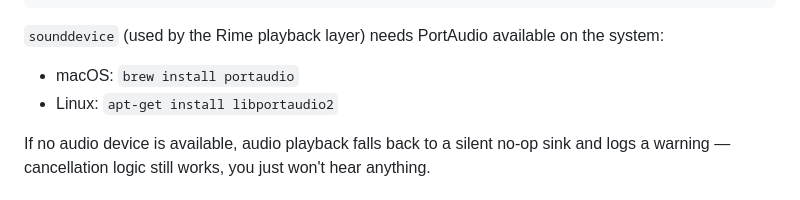
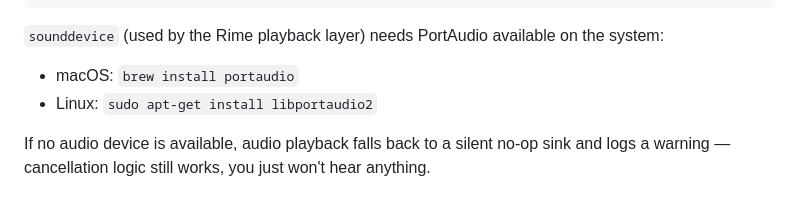
Before and after one commit to theRiddler9/VoiceFence, a Markdown page: README.md, the part around the change. Drawn GitHub-style.

Commit message:
Fix Linux installation command for PortAudio
Updated Linux installation command for PortAudio.

```diff
--- a/README.md
+++ b/README.md
@@ -125,7 +125,7 @@ cp .env.example .env   # fill in RIME_API_KEY and any STT/LLM credentials
 
 `sounddevice` (used by the Rime playback layer) needs PortAudio available on the system:
 - macOS: `brew install portaudio`
-- Linux: `apt-get install libportaudio2`
+- Linux: `sudo apt-get install libportaudio2`
 
 If no audio device is available, audio playback falls back to a silent no-op sink and logs a warning — cancellation logic still works, you just won't hear anything.
 
```
